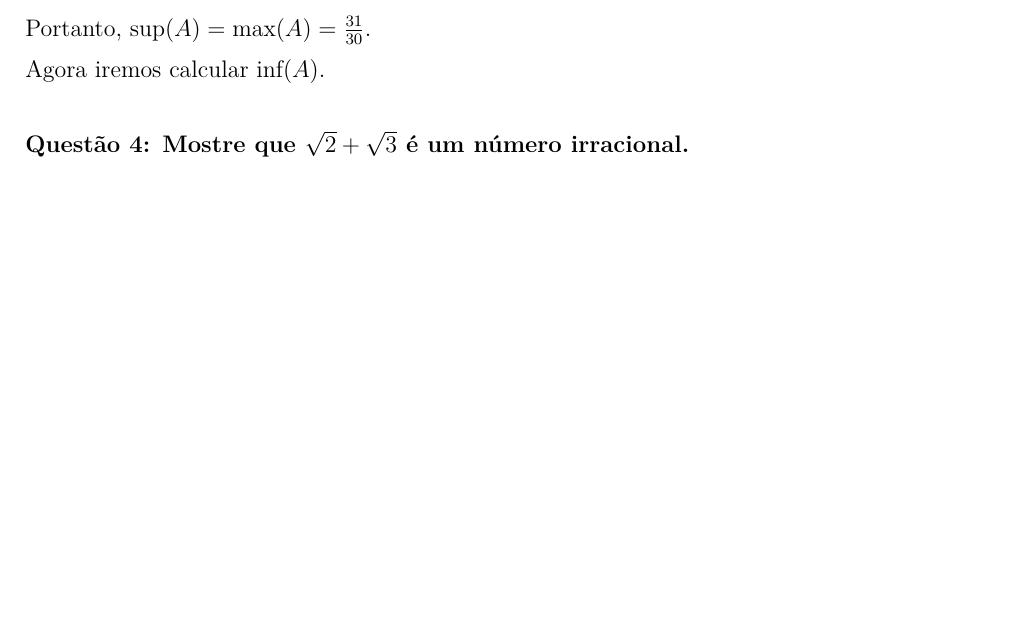
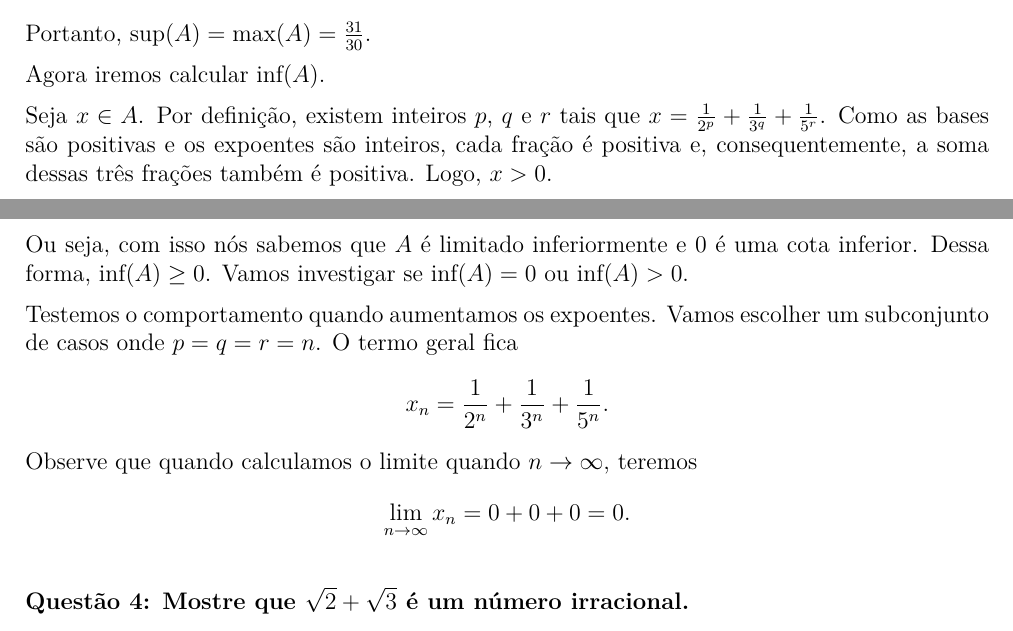
Before and after one commit to sergiodantasz/Anotacoes-UFRN, a LaTeX document (BTI/2º período - 2025.2/Fundamentos Matemáticos da Computação I/Atividade de FMC I - Unidade 3.tex): part of page 3 of 5 before the commit and two parts of pages 3 and 4 of 5 after it, the two joined at a grey line, cut so that both start at the same text, the shorter picture padded with empty space. Compiled offline with XeLaTeX.

Commit message:
vault backup: 2025-12-11 16:45:16
Affected files:
BTI/2º período - 2025.2/Fundamentos Matemáticos da Computação I/Atividade de FMC I - Unidade 3.log
BTI/2º período - 2025.2/Fundamentos Matemáticos da Computação I/Atividade de FMC I - Unidade 3.pdf
BTI/2º período - 2025.2/Fundamentos Matemáticos da Computação I/Atividade de FMC I - Unidade 3.synctex.gz
BTI/2º período - 2025.2/Fundamentos Matemáticos da Computação I/Atividade de FMC I - Unidade 3.tex

```diff
--- a/BTI/2º período - 2025.2/Fundamentos Matemáticos da Computação I/Atividade de FMC I - Unidade 3.tex
+++ b/BTI/2º período - 2025.2/Fundamentos Matemáticos da Computação I/Atividade de FMC I - Unidade 3.tex
@@ -158,6 +158,19 @@
 
 	Agora iremos calcular $\inf(A)$.
 
+	Seja $x \in A$. Por definição, existem inteiros $p$, $q$ e $r$ tais que $x = \frac{1}{2^p} + \frac{1}{3^q} + \frac{1}{5^r}$. Como as bases são positivas e os expoentes são inteiros, cada fração é positiva e, consequentemente, a soma dessas três frações também é positiva. Logo, $x > 0$.
+
+	Ou seja, com isso nós sabemos que $A$ é limitado inferiormente e 0 é uma cota inferior. Dessa forma, $\inf(A) \geq 0$. Vamos investigar se $\inf(A) = 0$ ou $\inf(A) > 0$.
+
+	Testemos o comportamento quando aumentamos os expoentes. Vamos escolher um subconjunto de casos onde $p = q = r = n$. O termo geral fica
+	\[
+	x_n = \frac{1}{2^n} + \frac{1}{3^n} + \frac{1}{5^n}.
+	\]
+	Observe que quando calculamos o limite quando $n \to \infty$, teremos
+	\[
+	\lim_{n \to \infty}{x_n} = 0 + 0 + 0 = 0.
+	\]
+
 	\section*{Questão 4: Mostre que $\sqrt{2} + \sqrt{3}$ é um número irracional.}
 
 	Primeiro, vamos demonstrar um lema que vai nos auxiliar na demonstração desta questão.
```
Also changed, not shown: BTI/2º período - 2025.2/Fundamentos Matemáticos da Computação I/Atividade de FMC I - Unidade 3.pdf, 2 other files.
